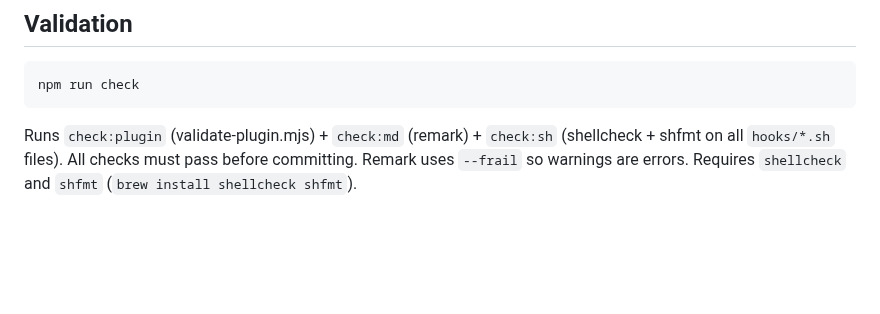
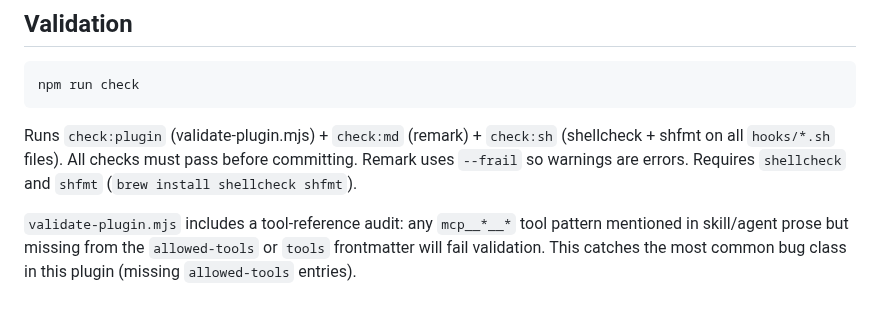
Before and after one commit to voxpelli/claude-beads, a Markdown page: CLAUDE.md, the part around the change. Rendered like a GitHub page; blank space fills up the shorter version.

Commit message:
docs: document tool-reference audit in validation section
Co-Authored-By: Claude Opus 4.6 (1M context) <noreply@anthropic.com>

```diff
--- a/CLAUDE.md
+++ b/CLAUDE.md
@@ -186,3 +186,8 @@ Runs `check:plugin` (validate-plugin.mjs) + `check:md` (remark) +
 `check:sh` (shellcheck + shfmt on all `hooks/*.sh` files).
 All checks must pass before committing. Remark uses `--frail` so warnings are errors.
 Requires `shellcheck` and `shfmt` (`brew install shellcheck shfmt`).
+
+`validate-plugin.mjs` includes a tool-reference audit: any `mcp__*__*` tool
+pattern mentioned in skill/agent prose but missing from the `allowed-tools` or
+`tools` frontmatter will fail validation. This catches the most common bug class
+in this plugin (missing `allowed-tools` entries).
```
